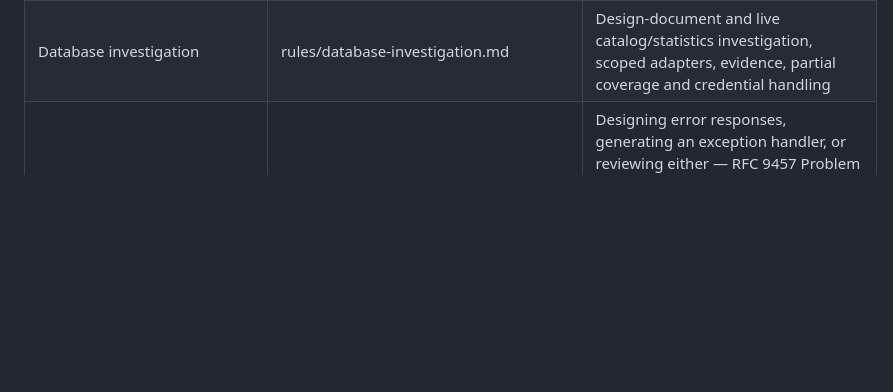
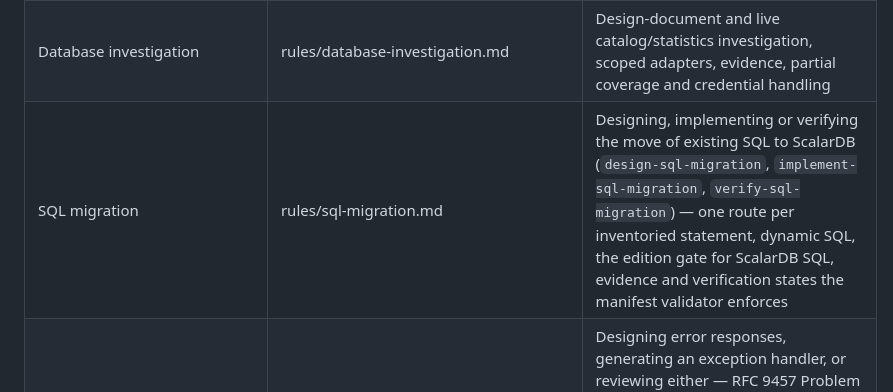
Before and after one commit to wfukatsu/nexus-architect, a Markdown page: CLAUDE.md, the part around the change. Drawn GitHub-style; blank space fills up the shorter version.

Commit message:
docs: index the SQL migration rule in CLAUDE.md
d4469c6 added rules/sql-migration.md without its row in Rules & References, which
tools/docs_consistency.test.py requires for every top-level rule; that suite was red on that commit.

Co-Authored-By: Claude Opus 5 (1M context) <noreply@anthropic.com>

```diff
--- a/CLAUDE.md
+++ b/CLAUDE.md
@@ -251,6 +251,7 @@ do not load ScalarDB rules for non-ScalarDB work.
 | Token pricing & usage tracking | rules/token-pricing.md | Estimating run cost, or reading the `work/token-usage.json` ledger recorded during execution |
 | API contract fidelity | rules/api-contract-fidelity.md | Designing an API surface, generating API-layer code or contract tests, or verifying code against the contract — OpenAPI as the single contract, the `operationId` binding, the contract map, the drift protocol, the contract test stack |
 | Database investigation | rules/database-investigation.md | Design-document and live catalog/statistics investigation, scoped adapters, evidence, partial coverage and credential handling |
+| SQL migration | rules/sql-migration.md | Designing, implementing or verifying the move of existing SQL to ScalarDB (`design-sql-migration`, `implement-sql-migration`, `verify-sql-migration`) — one route per inventoried statement, dynamic SQL, the edition gate for ScalarDB SQL, evidence and verification states the manifest validator enforces |
 | API error standard | rules/api-error-standard.md | Designing error responses, generating an exception handler, or reviewing either — RFC 9457 Problem Details, the problem type registry, and the ScalarDB exception to HTTP mapping (incl. the `UnknownTransactionStatusException` branch) |
 | API security checks | rules/api-security-checks.md | Reviewing an API design or API-layer code — OWASP API Security Top 10 (2023) as concrete checks, plus tenant-isolation and transaction-boundary security |
 | API style selection | rules/api-style-selection.md | Choosing REST / GraphQL / hybrid / gRPC / AsyncAPI per API surface — the per-surface decision unit, the evidence it rests on, and `reports/03_design/api-style-decisions.json` as the canonical machine-readable contract (the `.md` is a generated view; the database product never derives the style) |
```
